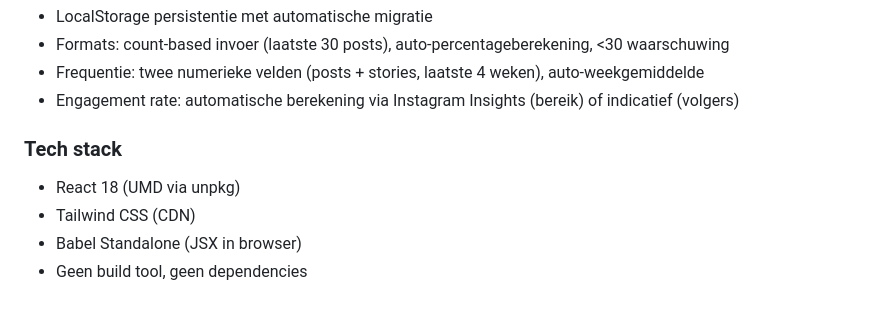
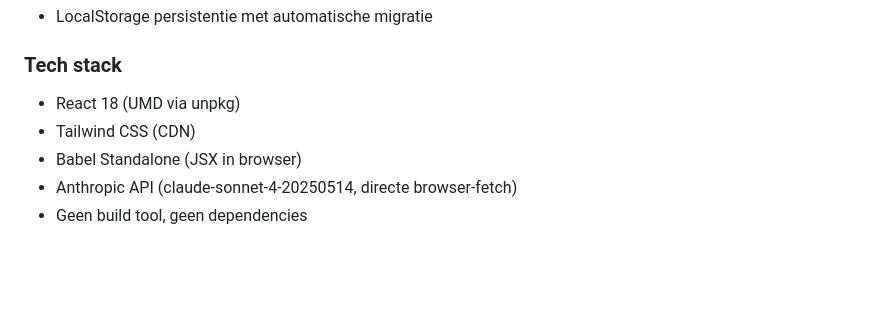
Before and after one commit to christiaensdario-ui/marketing-analyse, a Markdown page: SAVESTATE.md, the part around one of its changes. Rendered like a GitHub page; blank space fills up the shorter version.

```diff
--- a/SAVESTATE.md
+++ b/SAVESTATE.md
@@ -59,10 +71,8 @@
 - LocalStorage persistentie met automatische migratie
-- Formats: count-based invoer (laatste 30 posts), auto-percentageberekening, <30 waarschuwing
-- Frequentie: twee numerieke velden (posts + stories, laatste 4 weken), auto-weekgemiddelde
-- Engagement rate: automatische berekening via Instagram Insights (bereik) of indicatief (volgers)
 
 ### Tech stack
 - React 18 (UMD via unpkg)
 - Tailwind CSS (CDN)
 - Babel Standalone (JSX in browser)
+- Anthropic API (claude-sonnet-4-20250514, directe browser-fetch)
 - Geen build tool, geen dependencies
```
Also changed, not shown: other parts of SAVESTATE.md (+43 -31 lines).
